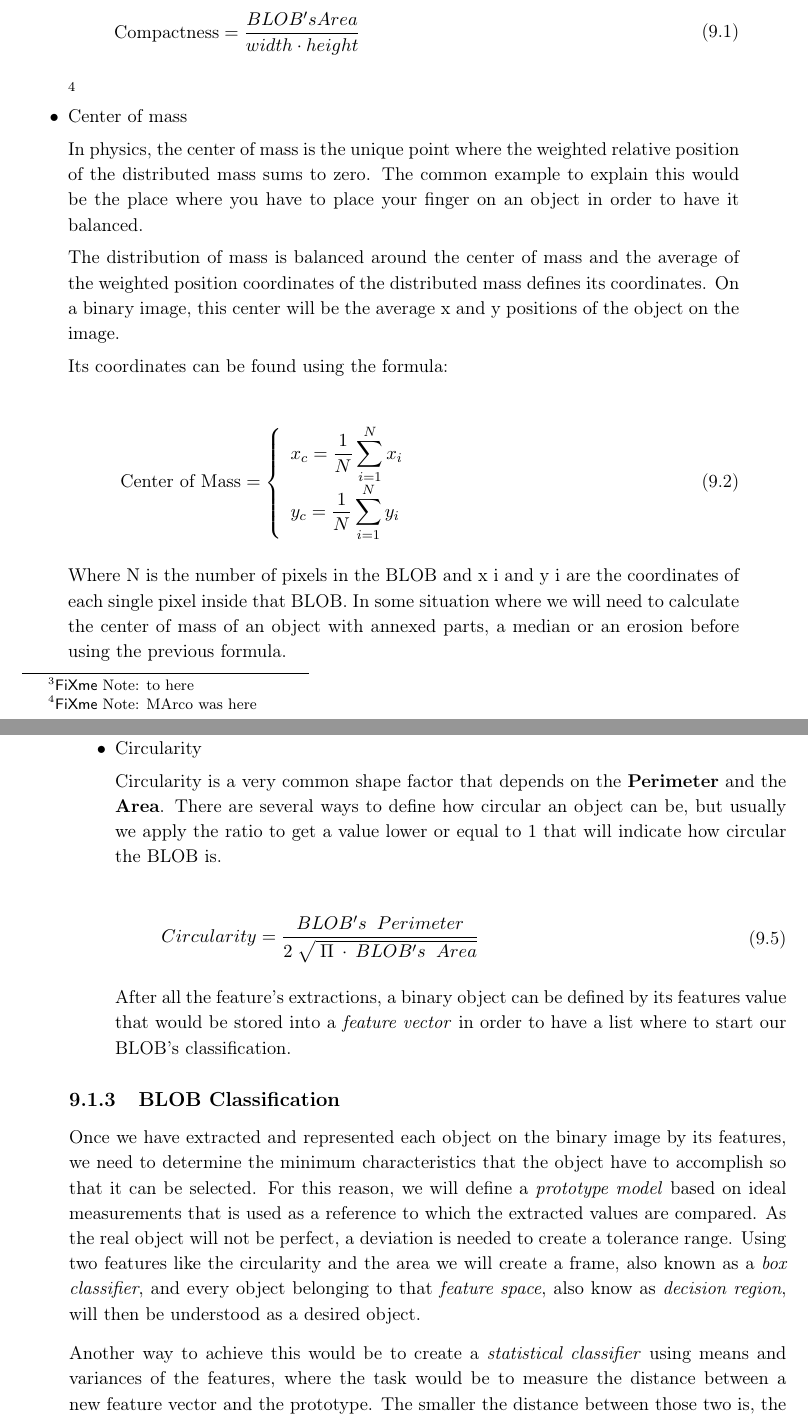
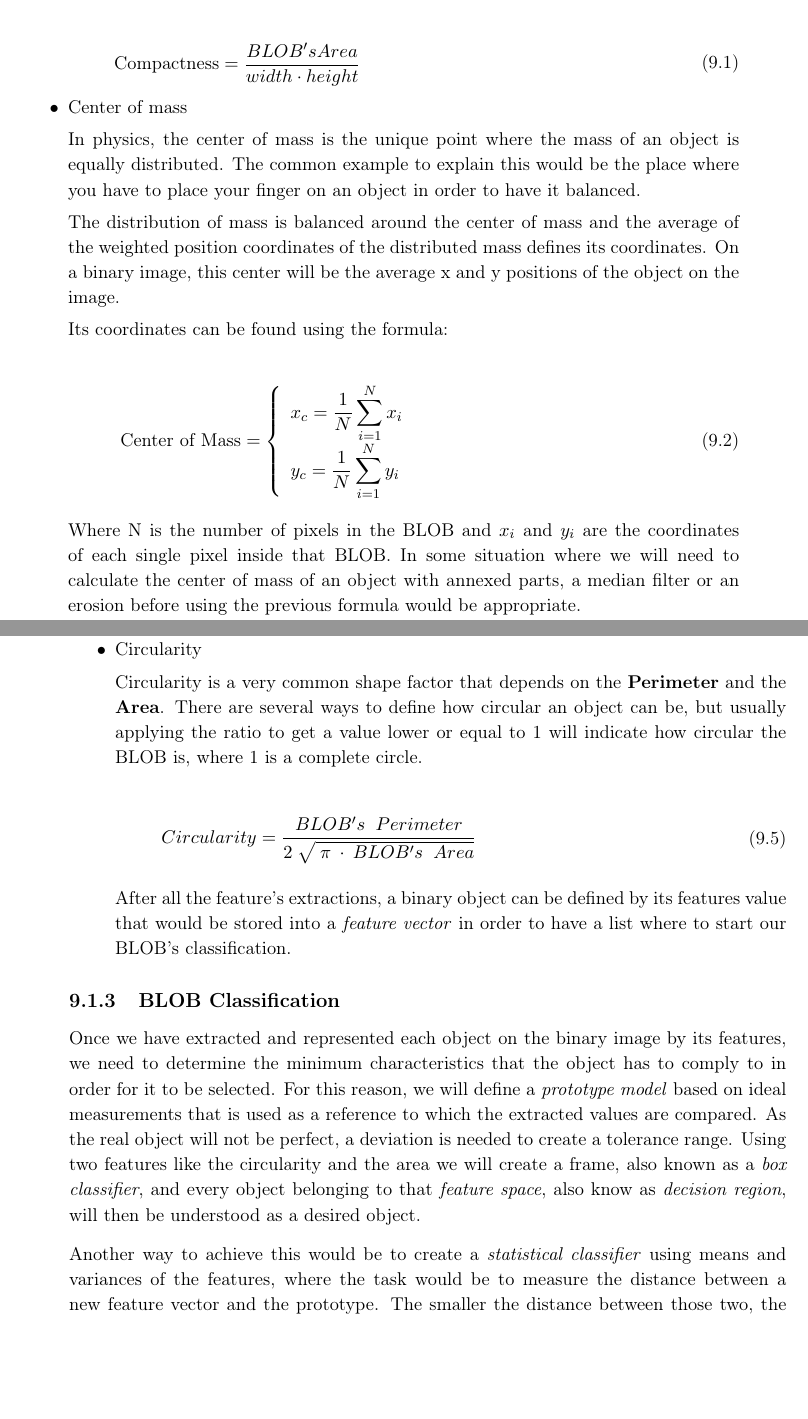
Before and after one commit to Wikzo/MagicCanvas_MedialogyP3_2012, a LaTeX thesis (Report/master.tex, which reads Report/marco_work.tex): two parts of pages 57 and 58 of 72, joined at a grey line, cut so that both start at the same text, the shorter picture padded with empty space. Compiled offline with pdfLaTeX.

Commit message:
corrected BLOB, done

```diff
--- a/Report/marco_work.tex
+++ b/Report/marco_work.tex
@@ -48,7 +48,7 @@ The importance of calculating features like the \textbf{area} of a BLOB is well
 \item Bounding box and Bounding circle
 
 Both \textbf{bounding box} and \textbf{bounding circle} are methods that operate in a similar way, as the particularity of these features is to find the minimum box or circle that can enclose the BLOB. The difference between these two besides the shape, is the way they operate. While the \textbf{bounding box} is the minimum rectangle and operates by finding four pixels; $x_max$, $x_min$, $y_max$ and $y_min$, which represent the minimum and maximum x and y values than can create a box that encompasses the BLOB. The \textbf{bounding circle} is the minimum circle and needs to find first the center of the BLOB.
-\fxnote {to here}
+
 \item Convex hull
 
 The minimum convex polygon which contains the BLOB can be described as wrapping a piece of string tightly around the BLOB. Starting from the topmost pixel of the BLOB and searching to the right along a horizontal line and in a clockwise motion till it finds a BLOB pixel and creates the first side of the polygon.
@@ -68,10 +68,9 @@ The compactness of a BLOB is the ratio of the BLOBs area to the ratio of the bou
 	\end{aligned}
 \end{equation}
 
-\fxnote{MArco was here}
 \item Center of mass
 
-In physics, the center of mass is the unique point where the weighted relative position of the distributed mass sums to zero. The common example to explain this would be the place where you have to place your finger on an object in order to have it balanced.
+In physics, the center of mass is the unique point where the mass of an object is equally distributed. The common example to explain this would be the place where you have to place your finger on an object in order to have it balanced.
 
 The distribution of mass is balanced around the center of mass and the average of the weighted position coordinates of the distributed mass defines its coordinates. On a binary image, this center will be the average x and y positions of the object on the image.
 
@@ -87,7 +86,7 @@ Its coordinates can be found using the formula:
 \end{equation}
 
 
-Where N is the number of pixels in the BLOB and x i and y i are the coordinates of each single pixel inside that BLOB. In some situation where we will need to calculate the center of mass of an object with annexed parts, a median or an erosion before using the previous formula.
+Where N is the number of pixels in the BLOB and $x_i$ and $y_i$ are the coordinates of each single pixel inside that BLOB. In some situation where we will need to calculate the center of mass of an object with annexed parts, a median filter or an erosion before using the previous formula would be appropriate.
 
 \item Center of the bounding box
 
@@ -113,11 +112,11 @@ Scanning along the border of the BLOB and summing the pixels we obtain the lengt
 
 \item Circularity
 
-Circularity is a very common shape factor that depends on the \textbf{Perimeter} and the \textbf{Area}. There are several ways to define how circular an object can be, but usually we apply the ratio to get a value lower or equal to 1 that will indicate how circular the BLOB is.
+Circularity is a very common shape factor that depends on the \textbf{Perimeter} and the \textbf{Area}. There are several ways to define how circular an object can be, but usually applying the ratio to get a value lower or equal to 1 will indicate how circular the BLOB is, where 1 is a complete circle.
 
 \begin{equation}
 	\begin{aligned}
-	{Circularity}=\displaystyle\frac{BLOB's \;\; Perimeter}{2 \; \sqrt{\mathstrut \: \Pi \: \cdot \: {BLOB's \;\; Area}}}
+	{Circularity}=\displaystyle\frac{BLOB's \;\; Perimeter}{2 \; \sqrt{\mathstrut \: \pi \: \cdot \: {BLOB's \;\; Area}}}
 	\label{Circularity}
 	\end{aligned}
 \end{equation}
@@ -131,11 +130,11 @@ After all the feature's extractions, a binary object can be defined by its featu
 
 \subsection{BLOB Classification}
 
-Once we have extracted and represented each object on the binary image by its features, we need to determine the minimum characteristics that the object have to accomplish so that it can be selected.
+Once we have extracted and represented each object on the binary image by its features, we need to determine the minimum characteristics that the object has to comply to in order for it to be selected.
 For this reason, we will define a \textit{prototype model} based on ideal measurements that is used as a reference to which the extracted values are compared. As the real object will not be perfect, a deviation is needed to create a tolerance range.
 Using two features like the circularity and the area we will create a frame, also known as a \textit{box classifier}, and every object belonging to that \textit{feature space}, also know as \textit{decision region}, will then be understood as a desired object.
 
-Another way to achieve this would be to create a \textit{statistical classifier} using means and variances of the features, where the task would be to measure the distance between a new feature vector and the prototype. The smaller the distance between those two is, the more likely the object will be part of the same type. But before getting to this point, we need to threshold the distance and consequently have a binary decision region like the \textit{box classifier}.
+Another way to achieve this would be to create a \textit{statistical classifier} using means and variances of the features, where the task would be to measure the distance between a new feature vector and the prototype. The smaller the distance between those two, the more likely the object will be part of the same type. But before getting to this point, we need to threshold the distance and consequently have a binary decision region like the \textit{box classifier}.
 This time, the region will not be a rectangle but an ellipse, and is commonly known as the \textit{weighted Euclidean distance}.
 
 \begin{equation}
```
